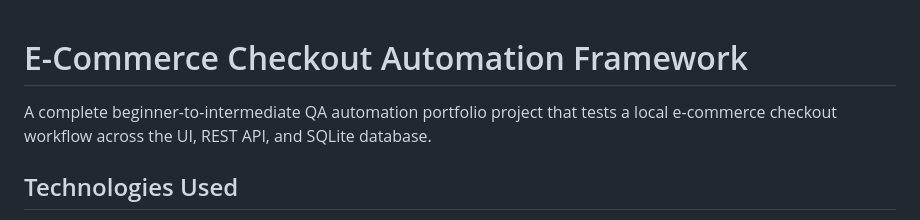
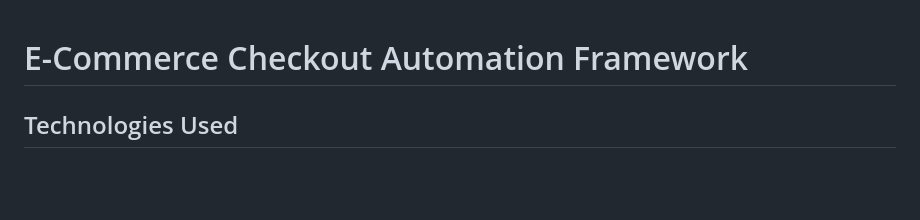
Before and after one commit to ayushgupta2056/E-commerce-Checkout-Automation, a Markdown page: README.md, the part around the change. Drawn GitHub-style; blank space fills up the shorter version.

Commit message:
Update README to remove project description
Removed introductory project description from README.

```diff
--- a/README.md
+++ b/README.md
@@ -1,6 +1,4 @@
 # E-Commerce Checkout Automation Framework
-
-A complete beginner-to-intermediate QA automation portfolio project that tests a local e-commerce checkout workflow across the UI, REST API, and SQLite database.
 
 ## Technologies Used
 
```
